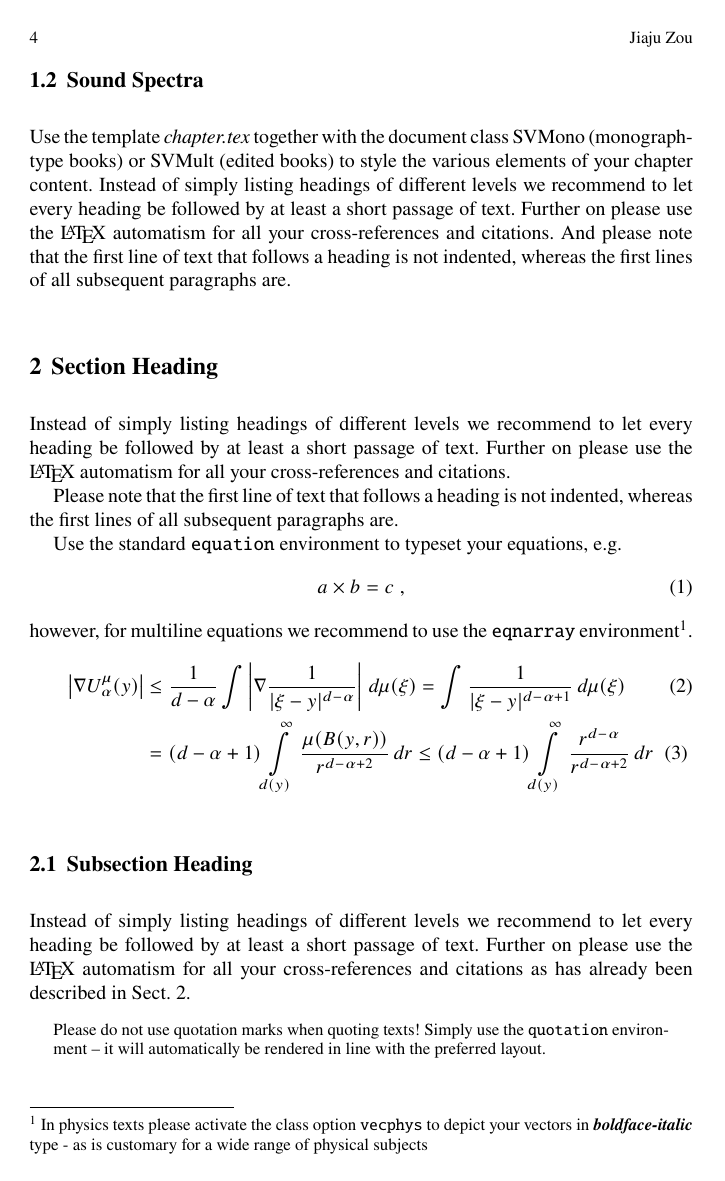
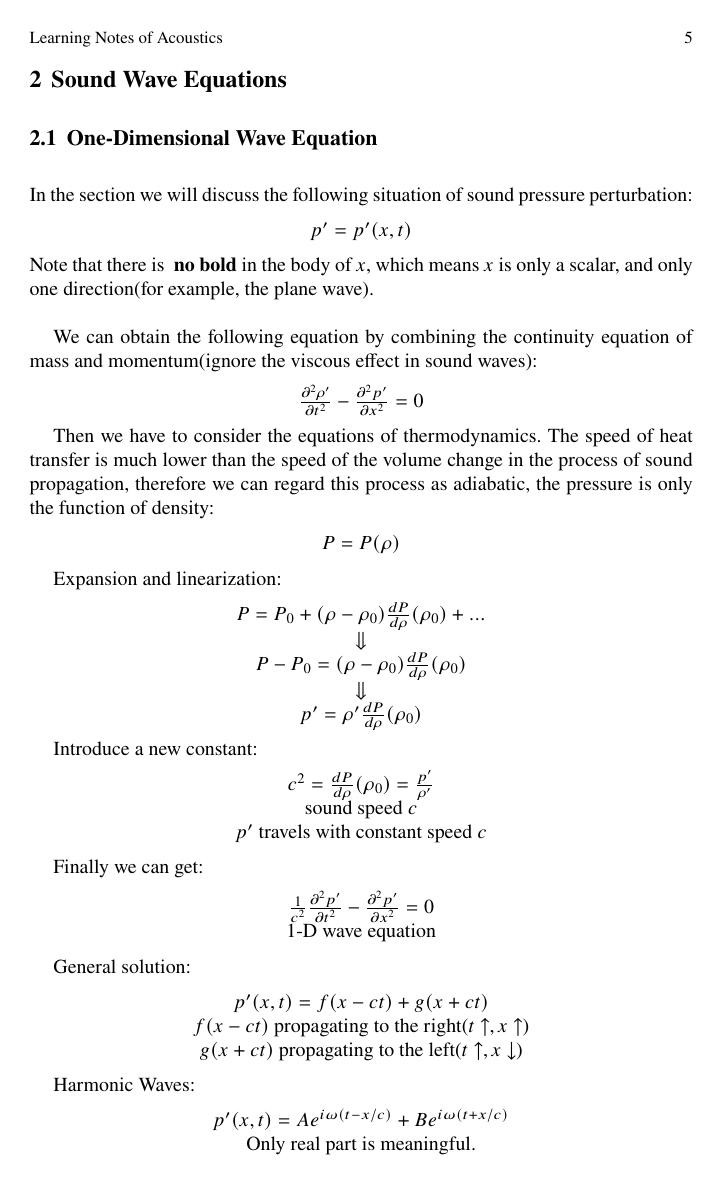
Before and after one commit to JiajuZou/Learning-Notes-of-Acoustics, a LaTeX thesis (authorsample.tex): page 4 of 13 before the commit and page 5 of 14 after it. Compiled offline with pdfLaTeX.

Commit message:
Update 2.1 first

```diff
--- a/authorsample.tex
+++ b/authorsample.tex
@@ -14,6 +14,8 @@
                              % when including figure files
 \usepackage{multicol}        % used for the two-column index
 \usepackage[bottom]{footmisc}% places footnotes at page bottom
+
+\usepackage{graphicx}
 
 
 \usepackage{newtxtext}       %
@@ -148,44 +203,58 @@ You can also assume more conditions to make this problem more detailed, such as
+\section{Sound Wave Equations}
+\label{sec:2}
+
+\subsection{One-Dimensional Wave Equation}
+\label{subsec:2}
+In the section we will discuss the following situation of sound pressure perturbation:
+\begin{center}
+    $ p'=p'(x,t)$
+\end{center}
+Note that there is \textbf{ no bold} in the body of $ x $, which means $ x $ is only a scalar, and only one direction(for example, the plane wave). \\
+
+We can obtain the following equation by combining the continuity equation of mass and momentum(ignore the viscous effect in sound waves):
+\begin{center}
+    $ \frac{\partial^2 \rho'}{\partial t^2} - \frac{\partial^2 p'}{\partial x^2} = 0 $
+\end{center}
+
+Then we have to consider the equations of thermodynamics. The speed of heat transfer is much lower than the speed of the volume change in the process of sound propagation, therefore we can regard this process as adiabatic, the pressure is only the function of density:
+\begin{center}
+    $ P=P(\rho)$
+\end{center}
+
+Expansion and linearization:
+\begin{center}
+    $ P=P_0 + (\rho - \rho_0)\frac{dP}{d\rho}(\rho_0) + ... $ \\
+    $ \Downarrow $ \\
+    $ P-P_0 = (\rho - \rho_0)\frac{dP}{d\rho}(\rho_0)$ \\
+    $ \Downarrow $ \\
+    $ p' = \rho'\frac{dP}{d\rho}(\rho_0)$
+\end{center}
+
+Introduce a new constant:
+\begin{center}
+    $ c^2 = \frac{dP}{d\rho}(\rho_0) = \frac{p'}{\rho'}$\\
+    sound speed $ c $ \\
+    $ p'$ travels with constant speed $ c $
+\end{center}
+
+Finally we can get:
+\begin{center}
+    $ \frac{1}{c^2} \frac{\partial^2 p'}{\partial t^2} - \frac{\partial^2 p'}{\partial x^2} = 0 $ \\
+    1-D wave equation
+\end{center}
 
 
+General solution:
+\begin{center}
+    $ p'(x,t) = f(x-ct) +g(x+ct) $ \\
+    $ f(x-ct) $ propagating to the right($ t\uparrow, x\uparrow$) \\
+    $ g(x+ct) $ propagating to the left($ t\uparrow, x\downarrow $)
+\end{center}
 
-Use the template \emph{chapter.tex} together with the document class SVMono (monograph-type books) or SVMult (edited books) to style the various elements of your chapter content.
-Instead of simply listing headings of different levels we recommend to let every heading be followed by at least a short passage of text.  Further on please use the \LaTeX\ automatism for all your cross-references and citations. And please note that the first line of text that follows a heading is not indented, whereas the first lines of all subsequent paragraphs are.
-
-\section{Section Heading}
-\label{sec:2}
-% Always give a unique label
-% and use \ref{<label>} for cross-references
-% and \cite{<label>} for bibliographic references
-% use \sectionmark{}
-% to alter or adjust the section heading in the running head
-
-Instead of simply listing headings of different levels we recommend to let every heading be followed by at least a short passage of text.  Further on please use the \LaTeX\ automatism for all your cross-references and citations.
-
-Please note that the first line of text that follows a heading is not indented, whereas the first lines of all subsequent paragraphs are.
-
-Use the standard \verb|equation| environment to typeset your equations, e.g.
-%
-\begin{equation}
-a \times b = c\;,
-\end{equation}
-%
-however, for multiline equations we recommend to use the \verb|eqnarray| environment\footnote{In physics texts please activate the class option \texttt{vecphys} to depict your vectors in \textbf{\itshape boldface-italic} type - as is customary for a wide range of physical subjects}.
-\begin{eqnarray}
-\left|\nabla U_{\alpha}^{\mu}(y)\right| &\le&\frac1{d-\alpha}\int
-\left|\nabla\frac1{|\xi-y|^{d-\alpha}}\right|\,d\mu(\xi) =
-\int \frac1{|\xi-y|^{d-\alpha+1}} \,d\mu(\xi)  \\
-&=&(d-\alpha+1) \int\limits_{d(y)}^\infty
-\frac{\mu(B(y,r))}{r^{d-\alpha+2}}\,dr \le (d-\alpha+1)
-\int\limits_{d(y)}^\infty \frac{r^{d-\alpha}}{r^{d-\alpha+2}}\,dr
-\label{eq:01}
-\end{eqnarray}
-
-\subsection{Subsection Heading}
-\label{subsec:2}
-Instead of simply listing headings of different levels we recommend to let every heading be followed by at least a short passage of text.  Further on please use the \LaTeX\ automatism for all your cross-references\index{cross-references} and citations\index{citations} as has already been described in Sect.~\ref{sec:2}.
-
-\begin{quotation}
-Please do not use quotation marks when quoting texts! Simply use the \verb|quotation| environment -- it will automatically be rendered in line with the preferred layout.
-\end{quotation}
+Harmonic Waves:
+\begin{center}
+    $ p'(x,t) = Ae^{i\omega (t-x/c)} + Be^{i\omega (t+x/c)}$ \\
+    Only real part is meaningful.
+\end{center}
 
 
```
Also changed, not shown: Fig.1.2.1.jpg (added), authorsample.pdf, authorsample.tex (57 more changed lines), 5 other files.
